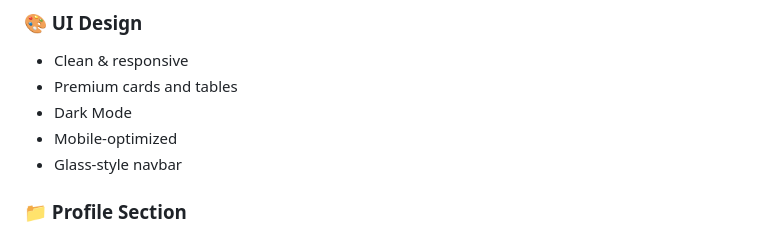
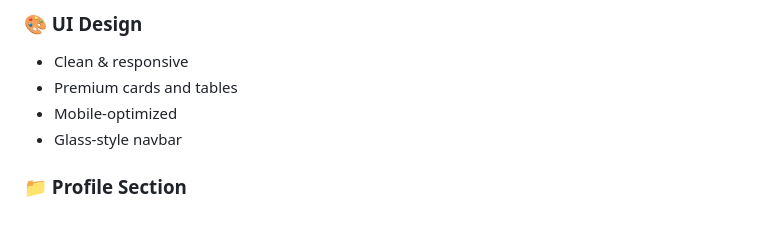
Before and after one commit to tejaravi8/ExpenseTracker, a Markdown page: README.md, the part around the change. GitHub-like rendering.

```diff
--- a/README.md
+++ b/README.md
@@ -32,7 +32,6 @@ The app helps users track expenses, analyze spending, set budgets, and manage ca
 ### 🎨 UI Design
 - Clean & responsive
 - Premium cards and tables
-- Dark Mode
 - Mobile-optimized
 - Glass-style navbar
 
```
